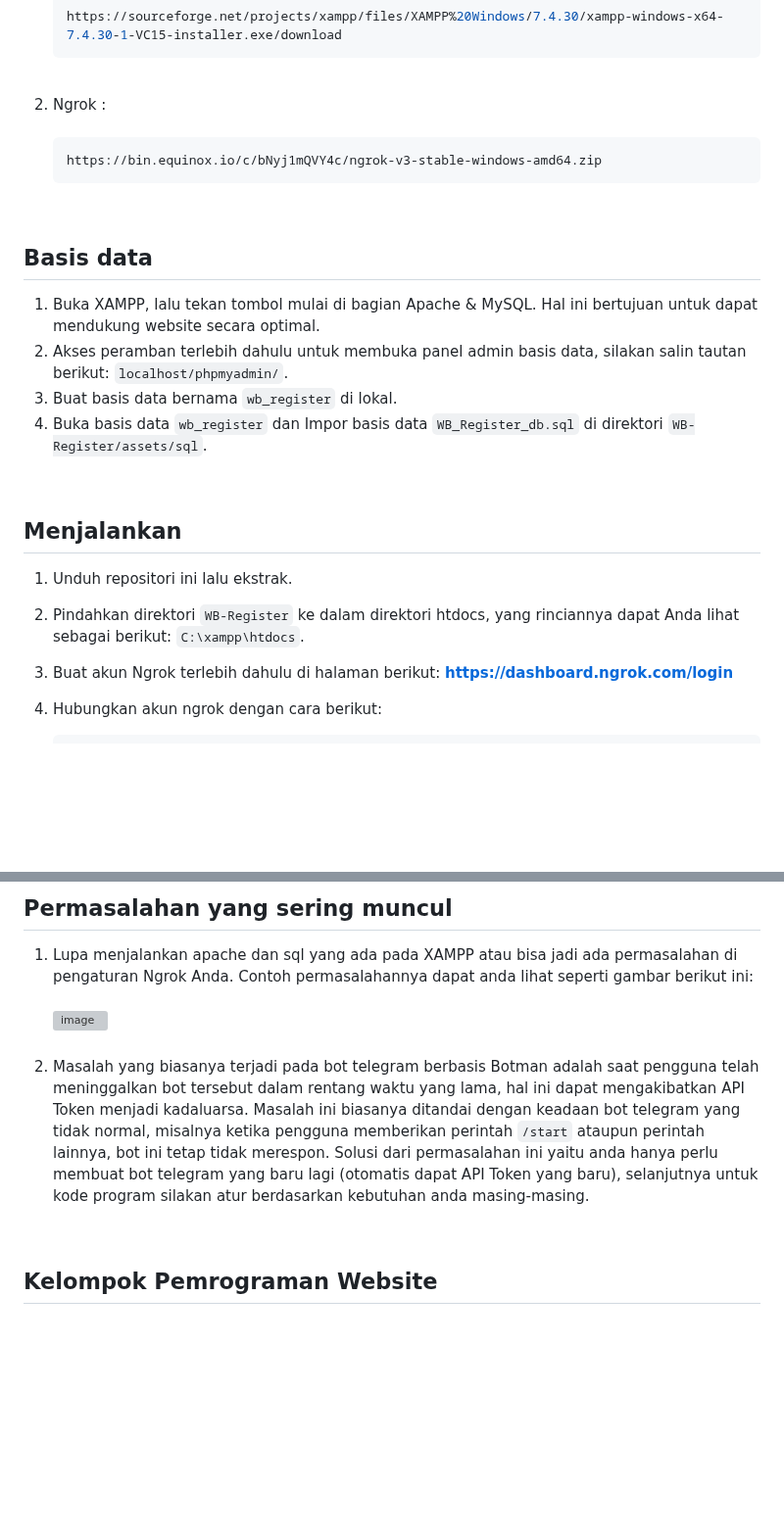
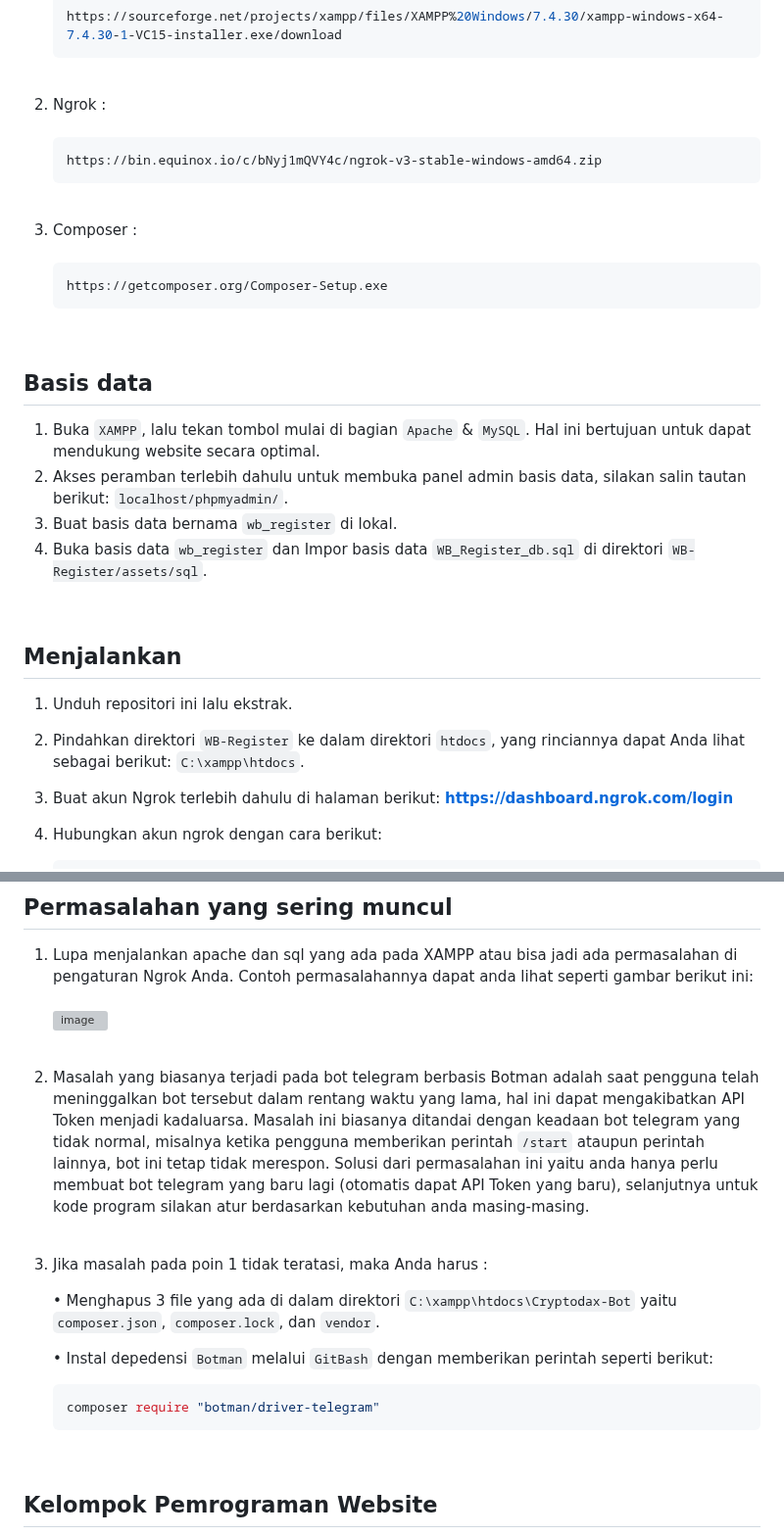
Before and after one commit to dcmwijaya/WB-Register, a Markdown page: BACA.md, 2 parts joined by grey strips. Shown at 98% size. Rendered like a GitHub page; blank space fills up the shorter version; grey boxes are pictures that could not be loaded.

````diff
--- a/BACA.md
+++ b/BACA.md
@@ -39,11 +39,17 @@ Membuat aplikasi multi platform: Website-Bot Register untuk pendaftaran anggota
    ```bash
    https://bin.equinox.io/c/bNyj1mQVY4c/ngrok-v3-stable-windows-amd64.zip
    ```
+<br>
+
+3. Composer :<br><br>
+   ```bash
+   https://getcomposer.org/Composer-Setup.exe
+   ```
 
 <br>
 
 ## Basis data
-1. Buka XAMPP, lalu tekan tombol mulai di bagian Apache & MySQL. Hal ini bertujuan untuk dapat mendukung website secara optimal.<br>
+1. Buka ``` XAMPP ```, lalu tekan tombol mulai di bagian ``` Apache ``` & ``` MySQL ```. Hal ini bertujuan untuk dapat mendukung website secara optimal.<br>
 2. Akses peramban terlebih dahulu untuk membuka panel admin basis data, silakan salin tautan berikut:
          ```
          localhost/phpmyadmin/
@@ -55,7 +61,7 @@ Membuat aplikasi multi platform: Website-Bot Register untuk pendaftaran anggota
 
 ## Menjalankan
 1. Unduh repositori ini lalu ekstrak.<br>
-2. Pindahkan direktori ``` WB-Register ``` ke dalam direktori htdocs, yang rinciannya dapat Anda lihat sebagai berikut:
+2. Pindahkan direktori ``` WB-Register ``` ke dalam direktori ``` htdocs ```, yang rinciannya dapat Anda lihat sebagai berikut:
          ```
          C:\xampp\htdocs
          ```.
@@ -122,7 +128,16 @@ Membuat aplikasi multi platform: Website-Bot Register untuk pendaftaran anggota
 ## Permasalahan yang sering muncul
 1. Lupa menjalankan apache dan sql yang ada pada XAMPP atau bisa jadi ada permasalahan di pengaturan Ngrok Anda. Contoh permasalahannya dapat anda lihat seperti gambar berikut ini:<br><br>
 <img width="960" alt="image" src="https://github.com/devancakra/WB-Register/assets/54527592/13fc5e6c-191d-4863-a491-6283a90dd385"><br><br>
-2. Masalah yang biasanya terjadi pada bot telegram berbasis Botman adalah saat pengguna telah meninggalkan bot tersebut dalam rentang waktu yang lama, hal ini dapat mengakibatkan API Token menjadi kadaluarsa. Masalah ini biasanya ditandai dengan keadaan bot telegram yang tidak normal, misalnya ketika pengguna memberikan perintah ``` /start ``` ataupun perintah lainnya, bot ini tetap tidak merespon. Solusi dari permasalahan ini yaitu anda hanya perlu membuat bot telegram yang baru lagi (otomatis dapat API Token yang baru), selanjutnya untuk kode program silakan atur berdasarkan kebutuhan anda masing-masing.
+2. Masalah yang biasanya terjadi pada bot telegram berbasis Botman adalah saat pengguna telah meninggalkan bot tersebut dalam rentang waktu yang lama, hal ini dapat mengakibatkan API Token menjadi kadaluarsa. Masalah ini biasanya ditandai dengan keadaan bot telegram yang tidak normal, misalnya ketika pengguna memberikan perintah ``` /start ``` ataupun perintah lainnya, bot ini tetap tidak merespon. Solusi dari permasalahan ini yaitu anda hanya perlu membuat bot telegram yang baru lagi (otomatis dapat API Token yang baru), selanjutnya untuk kode program silakan atur berdasarkan kebutuhan anda masing-masing.<br><br>
+3. Jika masalah pada poin 1 tidak teratasi, maka Anda harus :
+
+   • Menghapus 3 file yang ada di dalam direktori ``` C:\xampp\htdocs\Cryptodax-Bot ``` yaitu ``` composer.json ```, ``` composer.lock ```, dan ``` vendor ```.
+
+   • Instal depedensi ``` Botman ``` melalui ``` GitBash ``` dengan memberikan perintah seperti berikut:
+
+   ```bash
+   composer require "botman/driver-telegram"
+   ```
 
 <br>
 
````
Also changed, not shown: other parts of BACA.md (+3 -3 lines).
